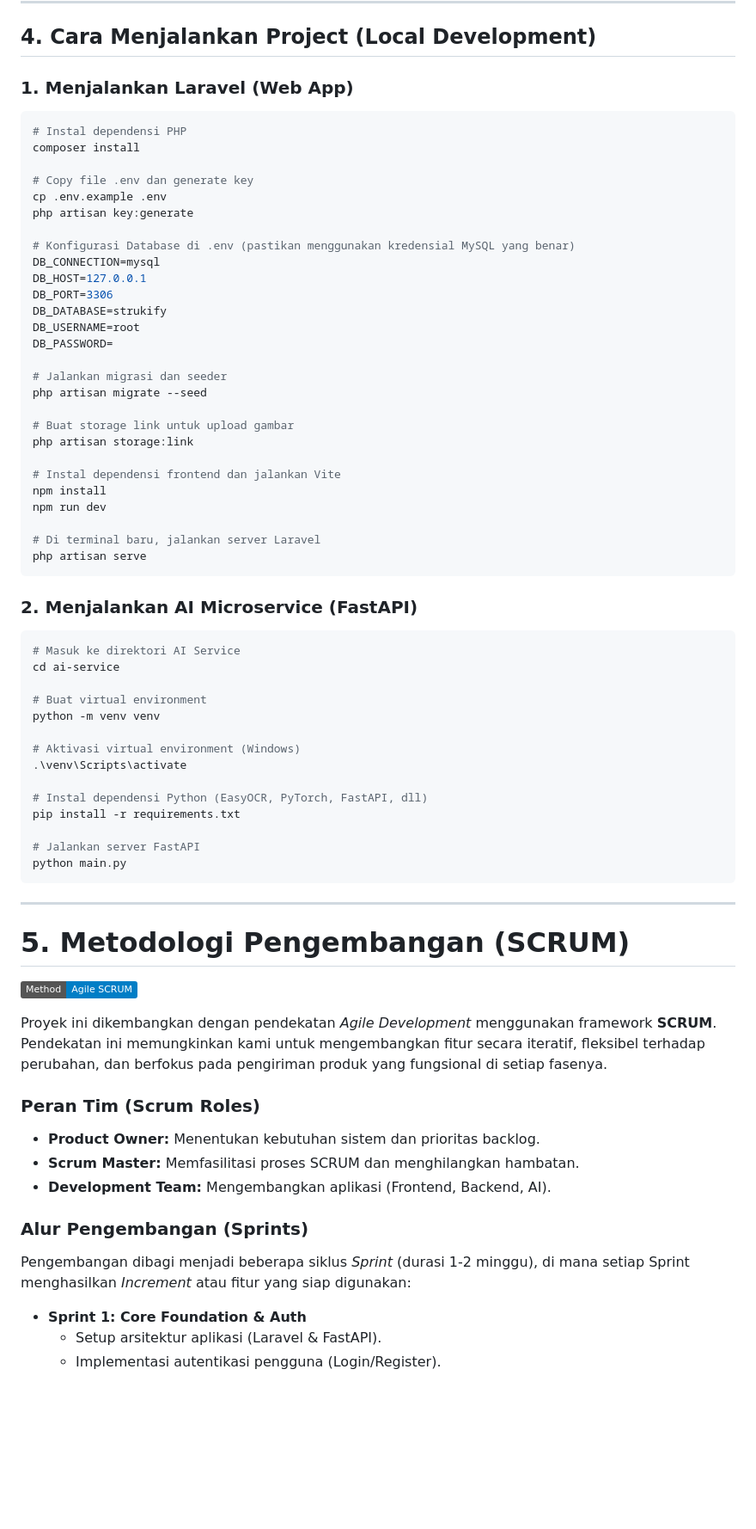
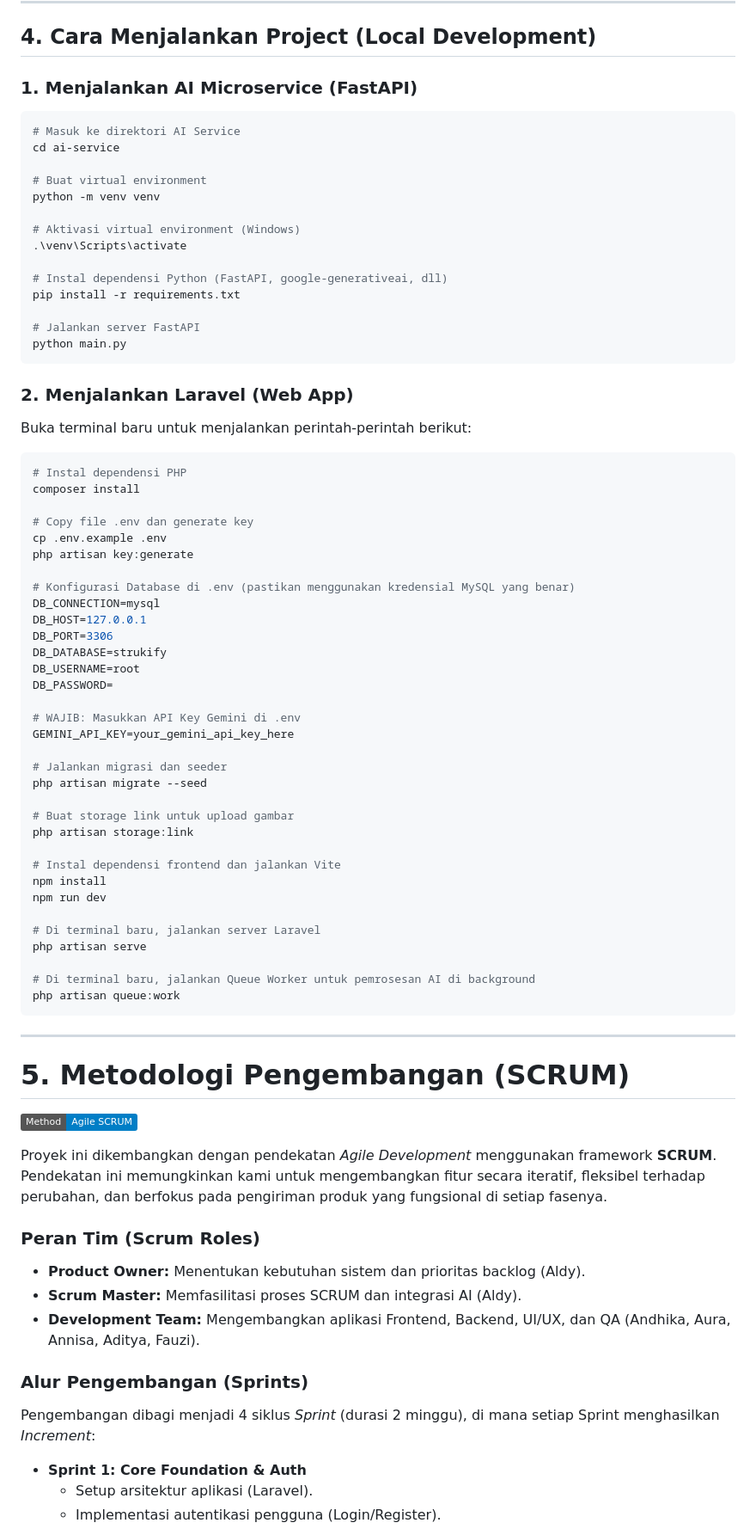
Before and after one commit to aldypermana20/Strukify, a Markdown page: README.md, the part around one of its changes. Shown at 86% size. GitHub-like rendering; badges without logos; blank space fills up the shorter version.

````diff
--- a/README.md
+++ b/README.md
@@ -91,7 +91,28 @@ Untuk memastikan data siap digunakan user, kami menerapkan:
 
 ## 4. Cara Menjalankan Project (Local Development)
 
-### 1. Menjalankan Laravel (Web App)
+### 1. Menjalankan AI Microservice (FastAPI)
+
+```bash
+# Masuk ke direktori AI Service
+cd ai-service
+
+# Buat virtual environment
+python -m venv venv
+
+# Aktivasi virtual environment (Windows)
+.\venv\Scripts\activate
+
+# Instal dependensi Python (FastAPI, google-generativeai, dll)
+pip install -r requirements.txt
+
+# Jalankan server FastAPI
+python main.py
+```
+
+### 2. Menjalankan Laravel (Web App)
+
+Buka terminal baru untuk menjalankan perintah-perintah berikut:
 
 ```bash
 # Instal dependensi PHP
@@ -109,6 +130,9 @@ DB_DATABASE=strukify
 DB_USERNAME=root
 DB_PASSWORD=
 
+# WAJIB: Masukkan API Key Gemini di .env
+GEMINI_API_KEY=your_gemini_api_key_here
+
 # Jalankan migrasi dan seeder
 php artisan migrate --seed
 
@@ -121,25 +145,9 @@ npm run dev
 
 # Di terminal baru, jalankan server Laravel
 php artisan serve
-```
 
-### 2. Menjalankan AI Microservice (FastAPI)
-
-```bash
-# Masuk ke direktori AI Service
-cd ai-service
-
-# Buat virtual environment
-python -m venv venv
-
-# Aktivasi virtual environment (Windows)
-.\venv\Scripts\activate
-
-# Instal dependensi Python (EasyOCR, PyTorch, FastAPI, dll)
-pip install -r requirements.txt
-
-# Jalankan server FastAPI
-python main.py
+# Di terminal baru, jalankan Queue Worker untuk pemrosesan AI di background
+php artisan queue:work
 ```
 
 ---
@@ -149,13 +157,13 @@ python main.py
 Proyek ini dikembangkan dengan pendekatan *Agile Development* menggunakan framework **SCRUM**. Pendekatan ini memungkinkan kami untuk mengembangkan fitur secara iteratif, fleksibel terhadap perubahan, dan berfokus pada pengiriman produk yang fungsional di setiap fasenya.
 
 ### Peran Tim (Scrum Roles)
-- **Product Owner:** Menentukan kebutuhan sistem dan prioritas backlog.
-- **Scrum Master:** Memfasilitasi proses SCRUM dan menghilangkan hambatan.
-- **Development Team:** Mengembangkan aplikasi (Frontend, Backend, AI).
+- **Product Owner:** Menentukan kebutuhan sistem dan prioritas backlog (Aldy).
+- **Scrum Master:** Memfasilitasi proses SCRUM dan integrasi AI (Aldy).
+- **Development Team:** Mengembangkan aplikasi Frontend, Backend, UI/UX, dan QA (Andhika, Aura, Annisa, Aditya, Fauzi).
 
 ### Alur Pengembangan (Sprints)
-Pengembangan dibagi menjadi beberapa siklus *Sprint* (durasi 1-2 minggu), di mana setiap Sprint menghasilkan *Increment* atau fitur yang siap digunakan:
+Pengembangan dibagi menjadi 4 siklus *Sprint* (durasi 2 minggu), di mana setiap Sprint menghasilkan *Increment*:
 
 * **Sprint 1: Core Foundation & Auth**
-  - Setup arsitektur aplikasi (Laravel & FastAPI).
+  - Setup arsitektur aplikasi (Laravel).
   - Implementasi autentikasi pengguna (Login/Register).
````
Also changed, not shown: other parts of README.md (+39 -39 lines).
